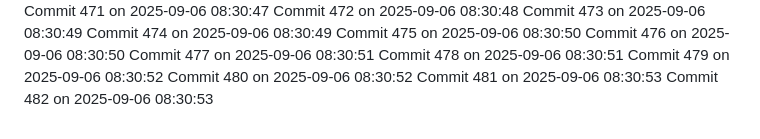
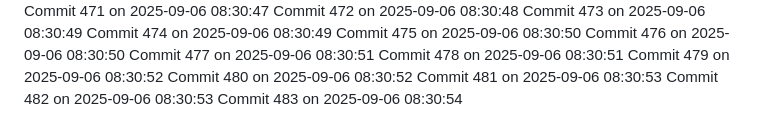
Before and after one commit to YounisDany/profile, a Markdown page: activity.md, the part around the change. Drawn GitHub-style.

Commit message:
Auto commit 483 2025-09-06 08:30:54

```diff
--- a/activity.md
+++ b/activity.md
@@ -1031,3 +1031,4 @@ Commit 479 on 2025-09-06 08:30:52
 Commit 480 on 2025-09-06 08:30:52
 Commit 481 on 2025-09-06 08:30:53
 Commit 482 on 2025-09-06 08:30:53
+Commit 483 on 2025-09-06 08:30:54
```
